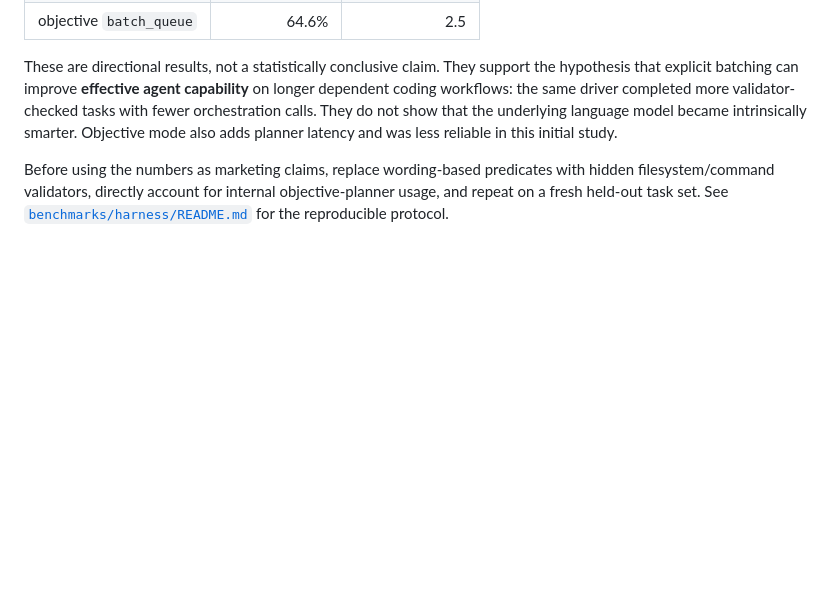
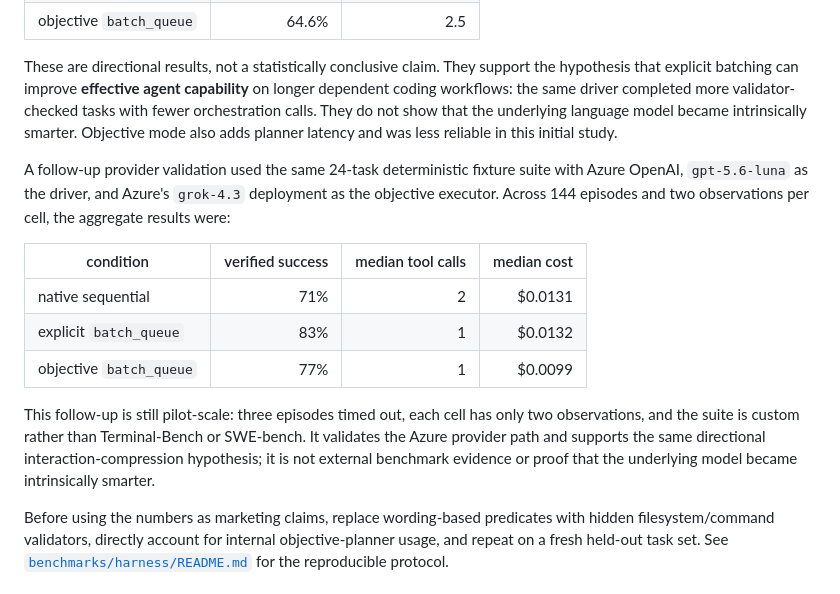
Before and after one commit to mallochio/batched-queue, a Markdown page: README.md, the part around the change. Drawn GitHub-style; blank space fills up the shorter version.

Commit message:
docs: report Azure Luna and Grok benchmark validation

```diff
--- a/README.md
+++ b/README.md
@@ -266,6 +266,23 @@ more validator-checked tasks with fewer orchestration calls. They do not show
 that the underlying language model became intrinsically smarter. Objective mode
 also adds planner latency and was less reliable in this initial study.
 
+A follow-up provider validation used the same 24-task deterministic fixture
+suite with Azure OpenAI, `gpt-5.6-luna` as the driver, and Azure's `grok-4.3`
+deployment as the objective executor. Across 144 episodes and two observations
+per cell, the aggregate results were:
+
+| condition | verified success | median tool calls | median cost |
+| --- | ---: | ---: | ---: |
+| native sequential | 71% | 2 | $0.0131 |
+| explicit `batch_queue` | 83% | 1 | $0.0132 |
+| objective `batch_queue` | 77% | 1 | $0.0099 |
+
+This follow-up is still pilot-scale: three episodes timed out, each cell has
+only two observations, and the suite is custom rather than Terminal-Bench or
+SWE-bench. It validates the Azure provider path and supports the same
+directional interaction-compression hypothesis; it is not external benchmark
+evidence or proof that the underlying model became intrinsically smarter.
+
 Before using the numbers as marketing claims, replace wording-based predicates
 with hidden filesystem/command validators, directly account for internal
 objective-planner usage, and repeat on a fresh held-out task set. See
```
